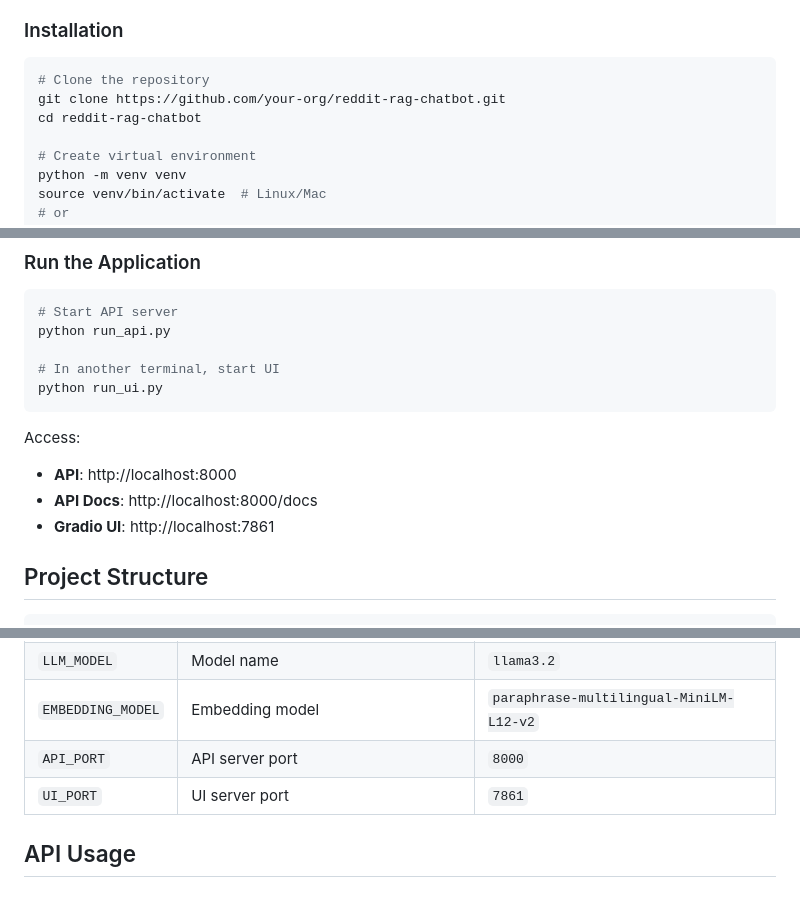
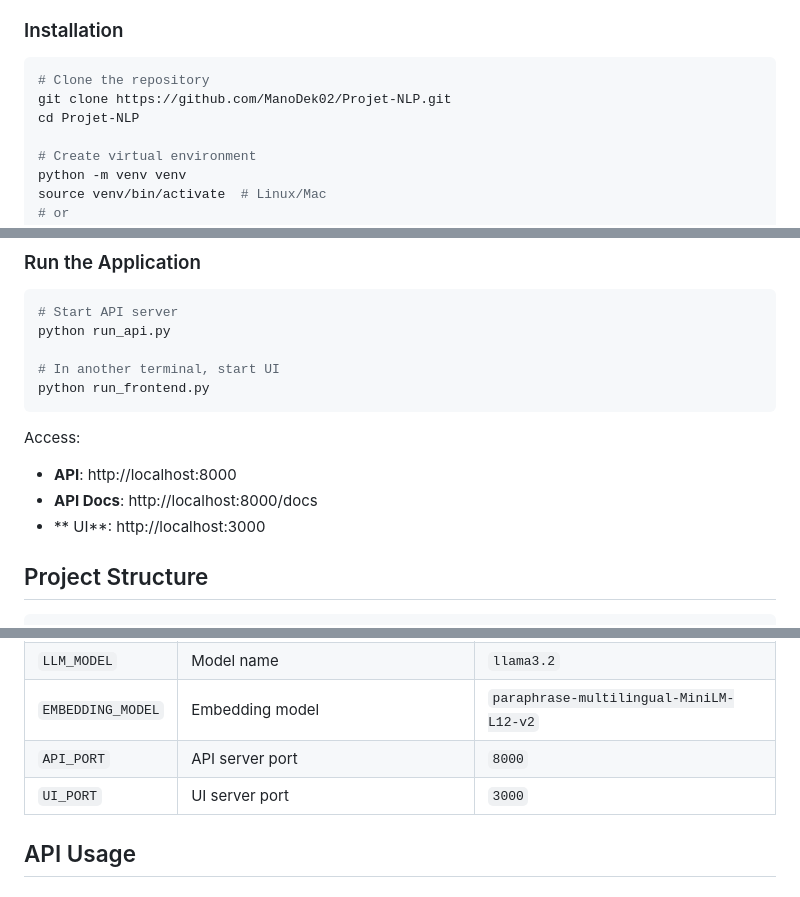
Before and after one commit to ManoDek02/Projet-NLP, a Markdown page: README.md, 3 parts joined by grey strips. Rendered like a GitHub page.

Commit message:
Update installation instructions and UI references
Update

````diff
--- a/README.md
+++ b/README.md
@@ -22,8 +22,8 @@ A production-ready Retrieval-Augmented Generation (RAG) chatbot built on Reddit
 
 ```bash
 # Clone the repository
-git clone https://github.com/your-org/reddit-rag-chatbot.git
-cd reddit-rag-chatbot
+git clone https://github.com/ManoDek02/Projet-NLP.git
+cd Projet-NLP
 
 # Create virtual environment
 python -m venv venv
@@ -55,13 +55,13 @@ python scripts/index_conversations.py
 python run_api.py
 
 # In another terminal, start UI
-python run_ui.py
+python run_frontend.py
 ```
 
 Access:
 - **API**: http://localhost:8000
 - **API Docs**: http://localhost:8000/docs
-- **Gradio UI**: http://localhost:7861
+- ** UI**: http://localhost:3000
 
 ## Project Structure
 
@@ -101,7 +101,7 @@ All configuration is managed via environment variables. See `.env.example` for a
 | `LLM_MODEL` | Model name | `llama3.2` |
 | `EMBEDDING_MODEL` | Embedding model | `paraphrase-multilingual-MiniLM-L12-v2` |
 | `API_PORT` | API server port | `8000` |
-| `UI_PORT` | UI server port | `7861` |
+| `UI_PORT` | UI server port | `3000` |
 
 ## API Usage
 
````
Also changed, not shown: other parts of README.md (+1 -1 lines).
